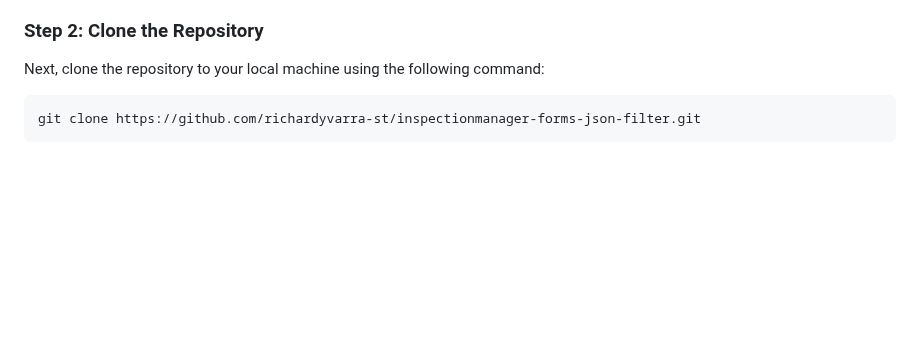
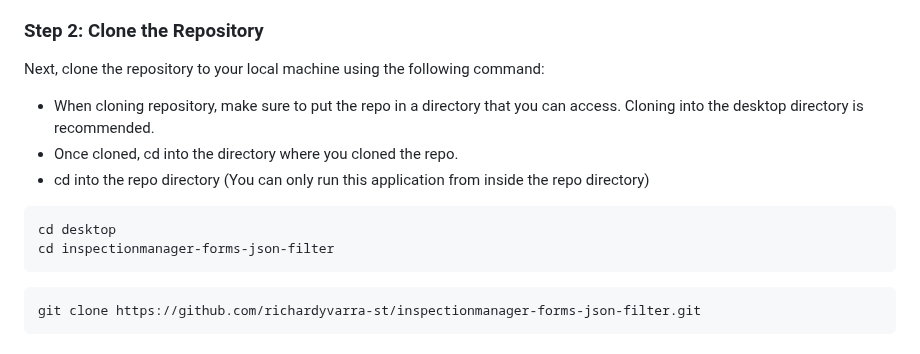
Before and after one commit to richardyvarra-st/inspectionmanager-forms-json-filter, a Markdown page: README.md, the part around the change. Rendered like a GitHub page; blank space fills up the shorter version.

````diff
--- a/README.md
+++ b/README.md
@@ -22,6 +22,13 @@ To get started, make sure you have Node.js and npm installed on your system. If
 
 ### Step 2: Clone the Repository
 Next, clone the repository to your local machine using the following command:
+- When cloning repository, make sure to put the repo in a directory that you can access. Cloning into the desktop directory is recommended.
+- Once cloned, cd into the directory where you cloned the repo.
+- cd into the repo directory (You can only run this application from inside the repo directory)
+```
+cd desktop
+cd inspectionmanager-forms-json-filter
+```
 
 ```
 git clone https://github.com/richardyvarra-st/inspectionmanager-forms-json-filter.git
````
